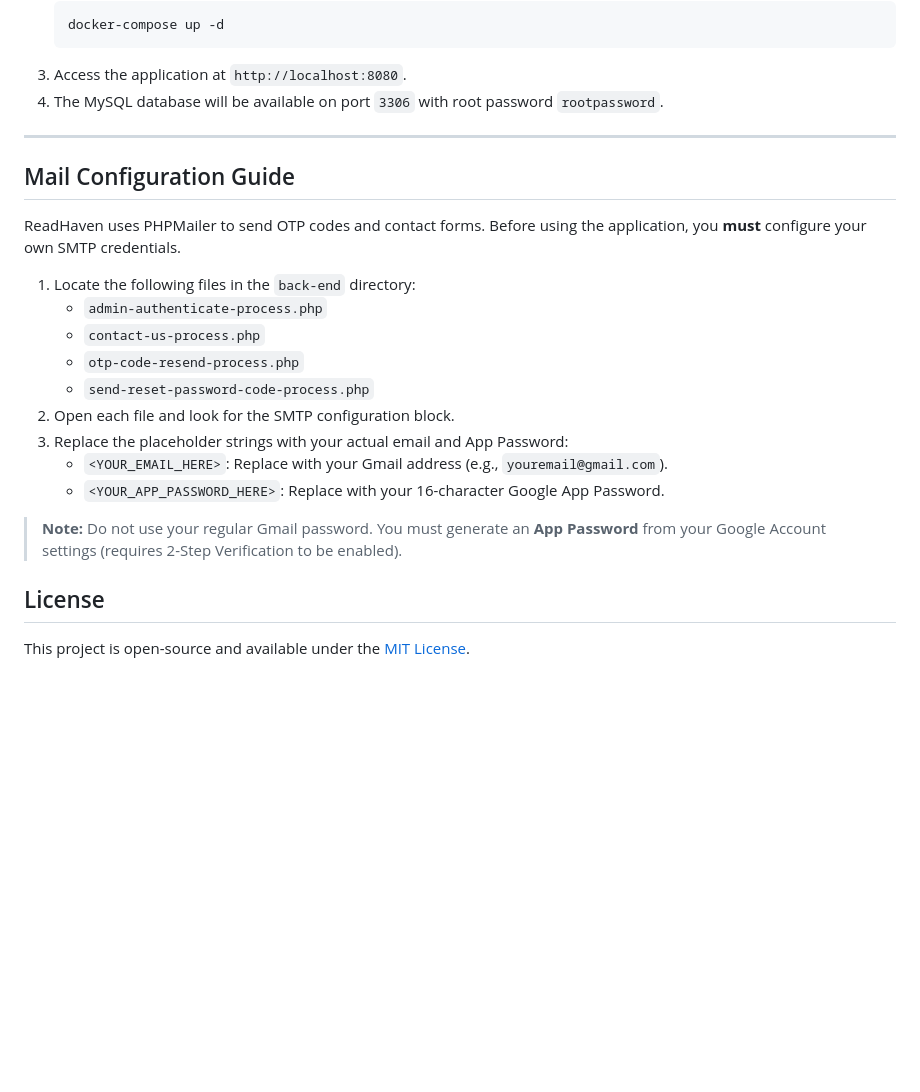
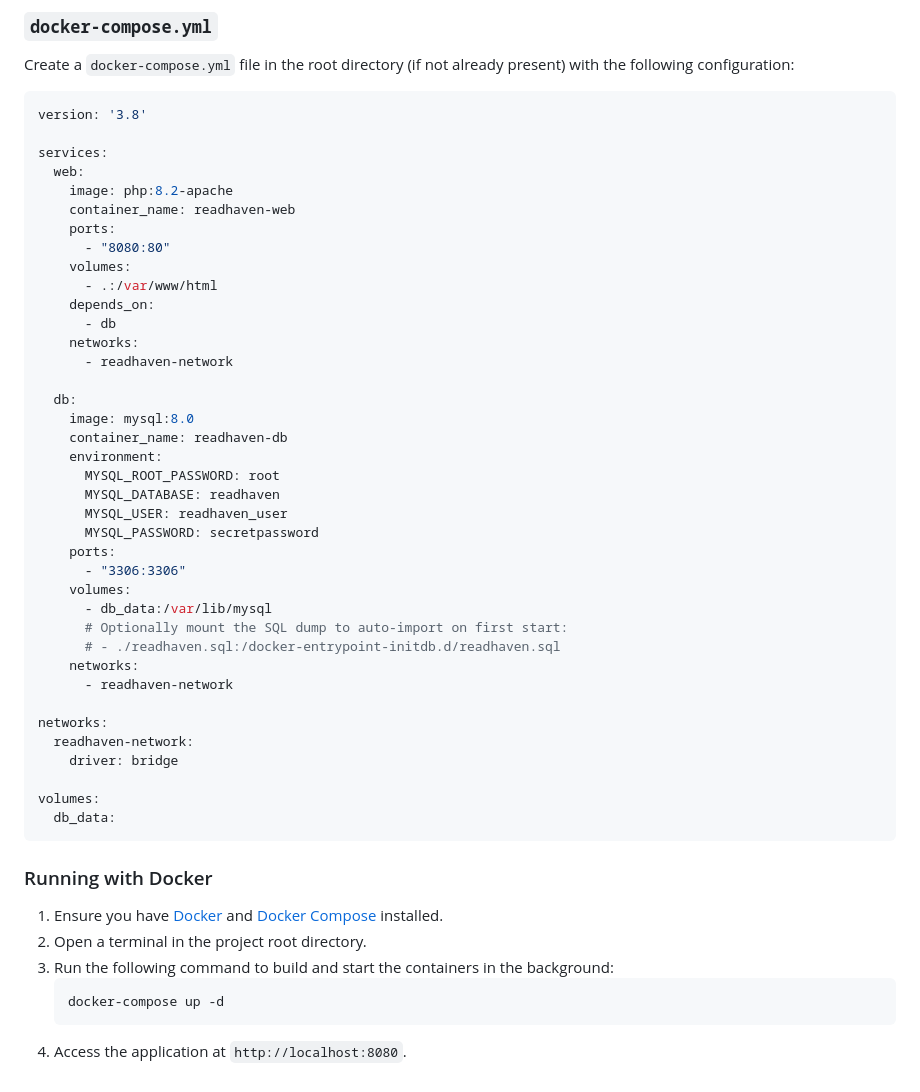
Before and after one commit to DilshanX09/readhaven, a Markdown page: README.md, the part around one of its changes. Drawn GitHub-style; blank space fills up the shorter version.

Commit message:
docs: generate professional README without emojis

````diff
--- a/README.md
+++ b/README.md
@@ -46,26 +78,54 @@ You can also run ReadHaven using Docker and Docker Compose. A basic `docker-comp
+### `docker-compose.yml`
+
+Create a `docker-compose.yml` file in the root directory (if not already present) with the following configuration:
+
+```yaml
+version: '3.8'
+
+services:
+  web:
+    image: php:8.2-apache
+    container_name: readhaven-web
+    ports:
+      - "8080:80"
+    volumes:
+      - .:/var/www/html
+    depends_on:
+      - db
+    networks:
+      - readhaven-network
+
+  db:
+    image: mysql:8.0
+    container_name: readhaven-db
+    environment:
+      MYSQL_ROOT_PASSWORD: root
+      MYSQL_DATABASE: readhaven
+      MYSQL_USER: readhaven_user
+      MYSQL_PASSWORD: secretpassword
+    ports:
+      - "3306:3306"
+    volumes:
+      - db_data:/var/lib/mysql
+      # Optionally mount the SQL dump to auto-import on first start:
+      # - ./readhaven.sql:/docker-entrypoint-initdb.d/readhaven.sql
+    networks:
+      - readhaven-network
+
+networks:
+  readhaven-network:
+    driver: bridge
+
+volumes:
+  db_data:
+```
+
+### Running with Docker
+
+1. Ensure you have [Docker](https://docs.docker.com/get-docker/) and [Docker Compose](https://docs.docker.com/compose/install/) installed.
+2. Open a terminal in the project root directory.
+3. Run the following command to build and start the containers in the background:
    ```bash
    docker-compose up -d
    ```
-3. Access the application at `http://localhost:8080`.
-4. The MySQL database will be available on port `3306` with root password `rootpassword`.
-
----
-
-## Mail Configuration Guide
-
-ReadHaven uses PHPMailer to send OTP codes and contact forms. Before using the application, you **must** configure your own SMTP credentials.
-
-1. Locate the following files in the `back-end` directory:
-   - `admin-authenticate-process.php`
-   - `contact-us-process.php`
-   - `otp-code-resend-process.php`
-   - `send-reset-password-code-process.php`
-2. Open each file and look for the SMTP configuration block.
-3. Replace the placeholder strings with your actual email and App Password:
-   - `<YOUR_EMAIL_HERE>`: Replace with your Gmail address (e.g., `youremail@gmail.com`).
-   - `<YOUR_APP_PASSWORD_HERE>`: Replace with your 16-character Google App Password.
-
-> **Note:** Do not use your regular Gmail password. You must generate an **App Password** from your Google Account settings (requires 2-Step Verification to be enabled).
-
-## License
-This project is open-source and available under the [MIT License](LICENSE).
+4. Access the application at `http://localhost:8080`.
````
Also changed, not shown: other parts of README.md (+70 -38 lines).
